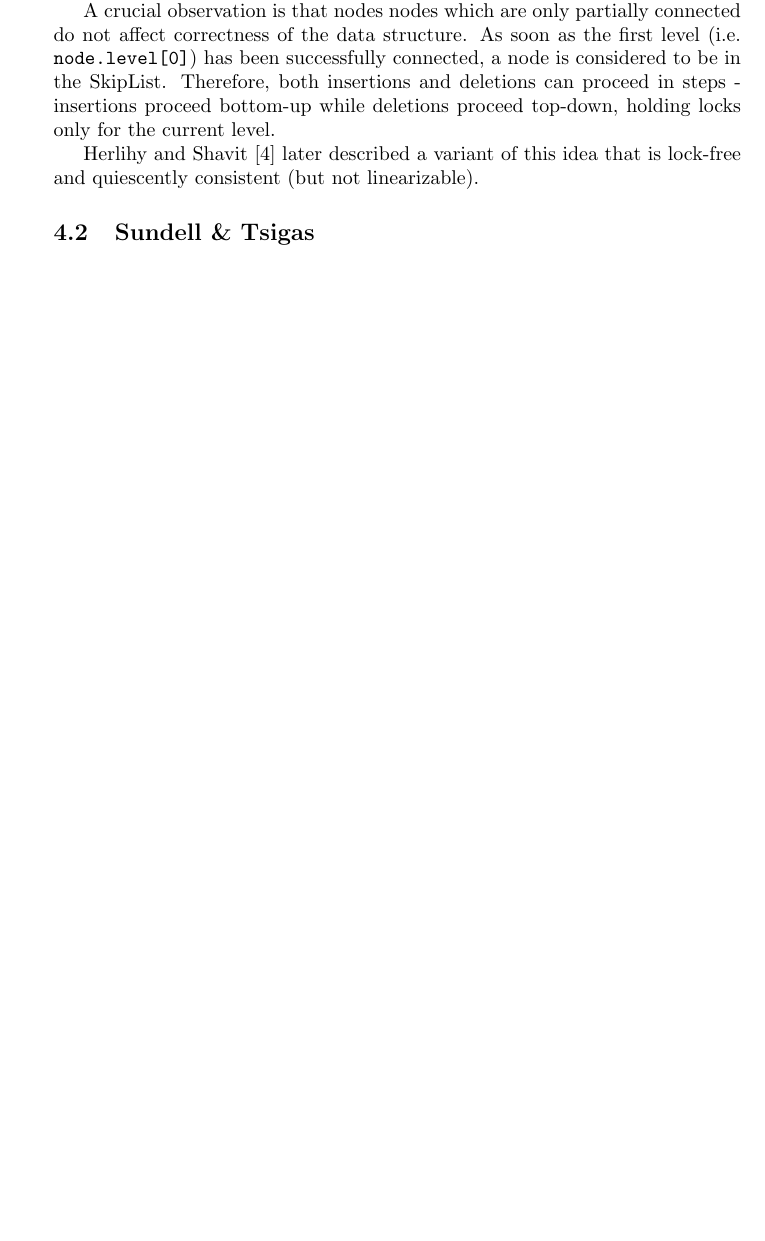
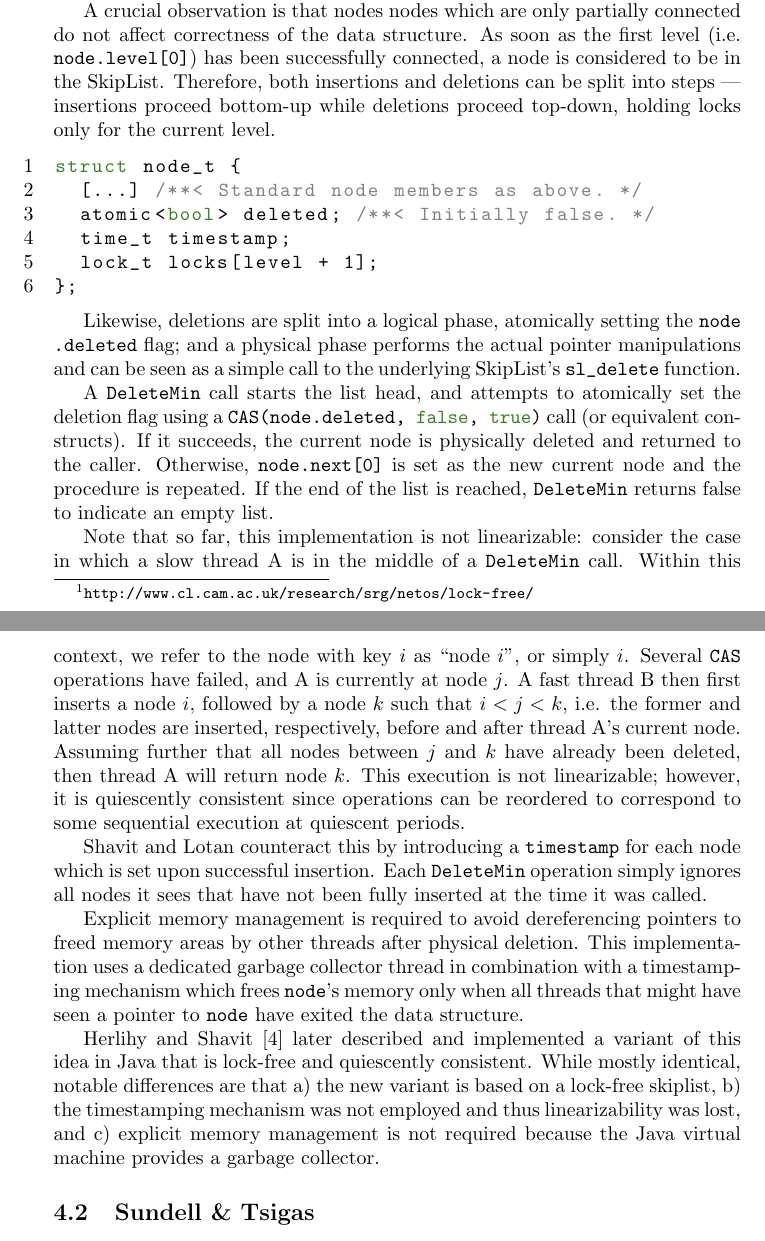
Before and after one commit to schuay/seminar_in_algorithms, a LaTeX paper (paper/paper.tex): part of page 4 of 6 before the commit and two parts of pages 4 and 5 of 7 after it, the two joined at a grey line, cut so that both start at the same text, the shorter picture padded with empty space. Compiled offline with pdfLaTeX.

Commit message:
Shavit & Lotan & Herlihy

```diff
--- a/paper/paper.tex
+++ b/paper/paper.tex
@@ -301,11 +301,53 @@ SkipList \cite{pugh1998concurrent} which uses one lock per node per level.
 A crucial observation is that nodes nodes which are only partially connected
 do not affect correctness of the data structure. As soon as the first level (i.e. \lstinline|node.level[0]|)
 has been successfully connected, a node is considered to be in the SkipList.
-Therefore, both insertions and deletions can proceed in steps - insertions proceed bottom-up while
-deletions proceed top-down, holding locks only for the current level.
+Therefore, both insertions and deletions can be split into steps --- insertions
+proceed bottom-up while deletions proceed top-down, holding locks only for the current level.
 
-\citeauthor{herlihy2012art} \cite{herlihy2012art} later described a variant of this idea
-that is lock-free and quiescently consistent (but not linearizable).
+\begin{lstlisting}
+struct node_t {
+  [...] /**< Standard node members as above. */
+  atomic<bool> deleted; /**< Initially false. */
+  time_t timestamp;
+  lock_t locks[level + 1];
+};
+\end{lstlisting}
+
+Likewise, deletions are split into a logical phase, atomically setting the \lstinline|node.deleted|
+flag; and a physical phase performs the actual pointer manipulations and can be seen as a simple
+call to the underlying SkipList's \lstinline|sl_delete| function.
+
+A \lstinline|DeleteMin| call starts the list head, and attempts to atomically set
+the deletion flag using a \lstinline|CAS(node.deleted, false, true)| call (or equivalent constructs).
+If it succeeds, the current node is physically deleted and returned to the caller. Otherwise,
+\lstinline|node.next[0]| is set as the new current node and the procedure is repeated.
+If the end of the list is reached, \lstinline|DeleteMin| returns false to indicate an empty list.
+
+Note that so far, this implementation is not linearizable: consider the case in which a
+slow thread A is in the middle of a \lstinline|DeleteMin| call. Within this context, we refer to
+the node with key $i$ as ``node $i$'', or simply $i$. Several \lstinline|CAS|
+operations have failed, and A is currently at node $j$.
+A fast thread B then first inserts a node $i$, followed by a node $k$ such that
+$i < j < k$, i.e. the former and latter nodes are inserted, respectively, before and after
+thread A's current node. Assuming further that all nodes between $j$ and $k$ have already
+been deleted, then thread A will return node $k$. This execution is not linearizable; however,
+it is quiescently consistent since operations can be reordered to correspond to some sequential
+execution at quiescent periods.
+
+\citeauthor{shavit2000skiplist} counteract this by introducing a \lstinline|timestamp| for each
+node which is set upon successful insertion. Each \lstinline|DeleteMin| operation
+simply ignores all nodes it sees that have not been fully inserted at the time it was called.
+
+Explicit memory management is required to avoid dereferencing pointers to freed memory areas
+by other threads after physical deletion. This implementation uses a dedicated garbage collector
+thread in combination with a timestamping mechanism which frees \lstinline|node|'s memory only
+when all threads that might have seen a pointer to \lstinline|node| have exited the data structure.
+
+\citeauthor{herlihy2012art} \cite{herlihy2012art} later described and implemented a variant of this idea
+in Java that is lock-free and quiescently consistent. While mostly identical, notable differences are
+that a) the new variant is based on a lock-free skiplist, b) the timestamping mechanism was not
+employed and thus linearizability was lost, and c) explicit memory management is not required
+because the Java virtual machine provides a garbage collector.
 
 \subsection{Sundell \& Tsigas}
 
```
